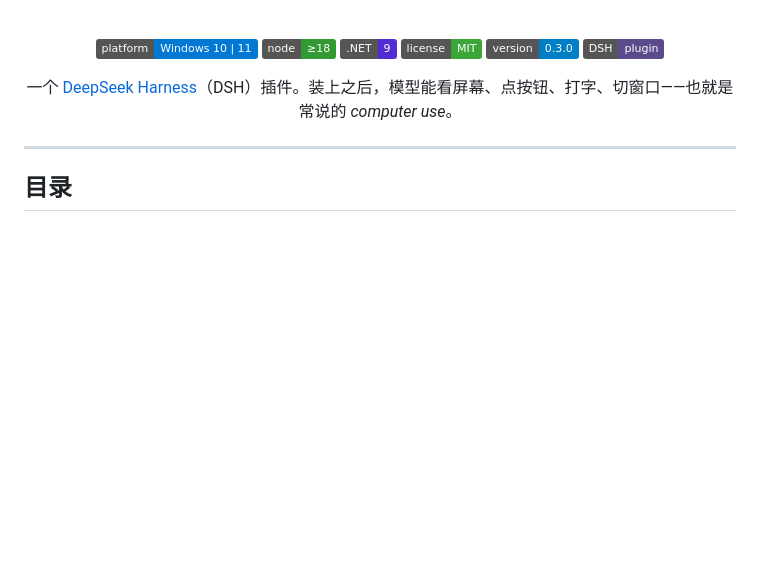
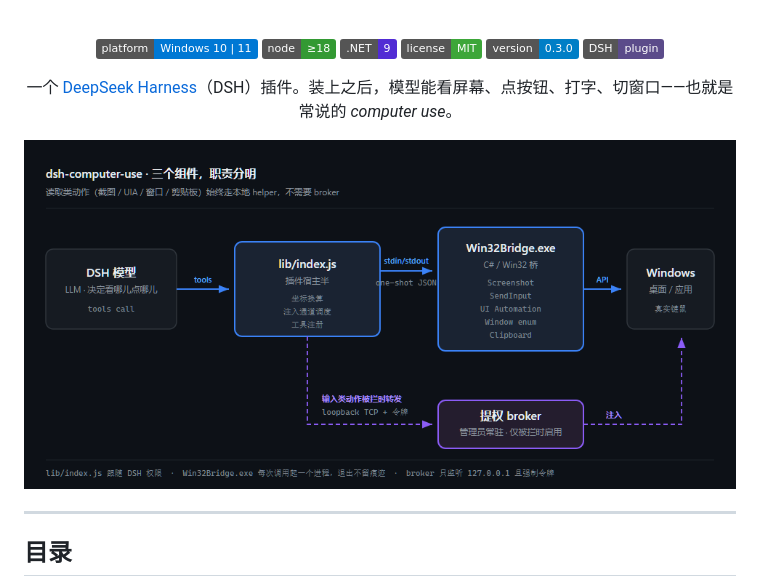
Before and after one commit to shalilongfei/dsh-computer-use, a Markdown page: README.md, the part around the change. Rendered like a GitHub page; pictures changed too: docs/architecture.png (added); badges without logos; blank space fills up the shorter version.

Commit message:
docs: add architecture diagram and social preview
- docs/architecture.svg + .png: three-component diagram, readable on GitHub
- docs/social-preview.svg + .png: 1280x640 card for link shares
- README embeds the diagram right under the intro

SVGs are the source; PNGs are rendered from them with headless Chrome so
they render consistently everywhere (GitHub sanitizes inline SVG).

```diff
--- a/README.md
+++ b/README.md
@@ -16,6 +16,8 @@
 [![DSH Plugin](https://img.shields.io/badge/DSH-plugin-5B4B8A)](https://github.com/deepseek-ai/deepseek-harness)
 
 一个 [DeepSeek Harness](https://github.com/deepseek-ai/deepseek-harness)（DSH）插件。装上之后，模型能看屏幕、点按钮、打字、切窗口——也就是常说的 *computer use*。
+
+<img src="docs/architecture.png" alt="架构图" width="100%">
 
 </div>
 
```
Also changed, not shown: docs/social-preview.png (added), 2 other files.
